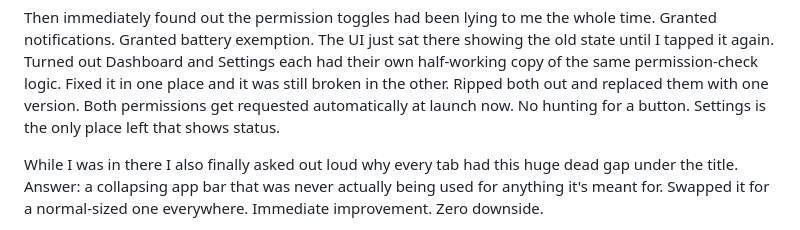
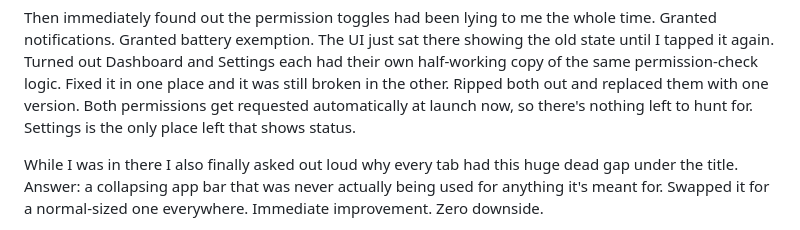
Before and after one commit to modnite/Cuppa, a Markdown page: DEVLOG.md, the part around the change. Rendered like a GitHub page.

```diff
--- a/DEVLOG.md
+++ b/DEVLOG.md
@@ -91,7 +91,7 @@ notifications. Granted battery exemption. The UI just sat there showing the old
 tapped it again. Turned out Dashboard and Settings each had their own half-working copy of the
 same permission-check logic. Fixed it in one place and it was still broken in the other. Ripped
 both out and replaced them with one version. Both permissions get requested automatically at
-launch now. No hunting for a button. Settings is the only place left that shows status.
+launch now, so there's nothing left to hunt for. Settings is the only place left that shows status.
 
 While I was in there I also finally asked out loud why every tab had this huge dead gap under the
 title. Answer: a collapsing app bar that was never actually being used for anything it's meant for.
```
Also changed, not shown: CHANGELOG.md (+6 -0 lines), README.md (+13 -4 lines), docs/screenshots/dashboard.png (added), docs/screenshots/jobs.png (added), docs/screenshots/printers.png (added), docs/screenshots/settings.png (added), 2 other files.
